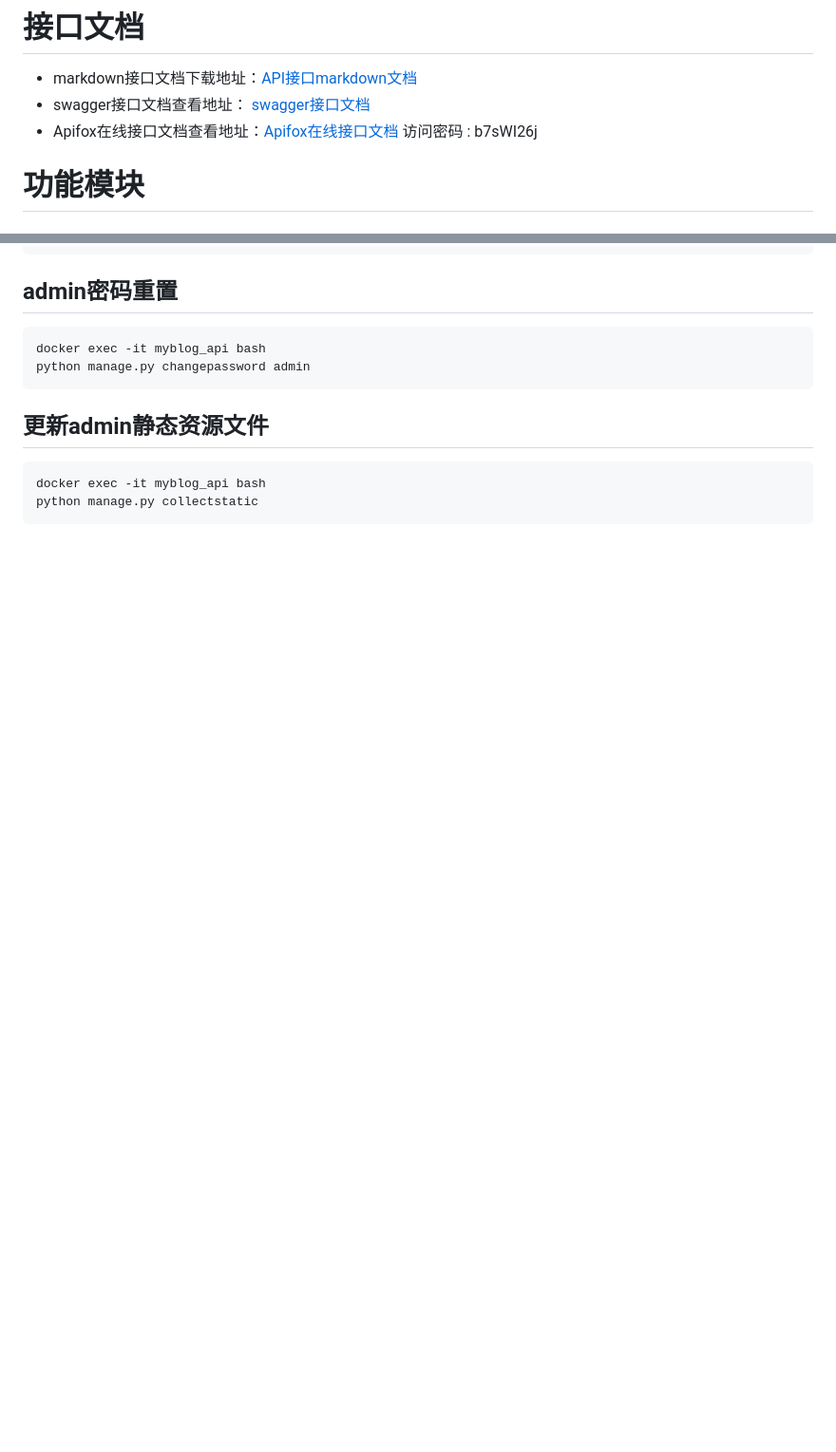
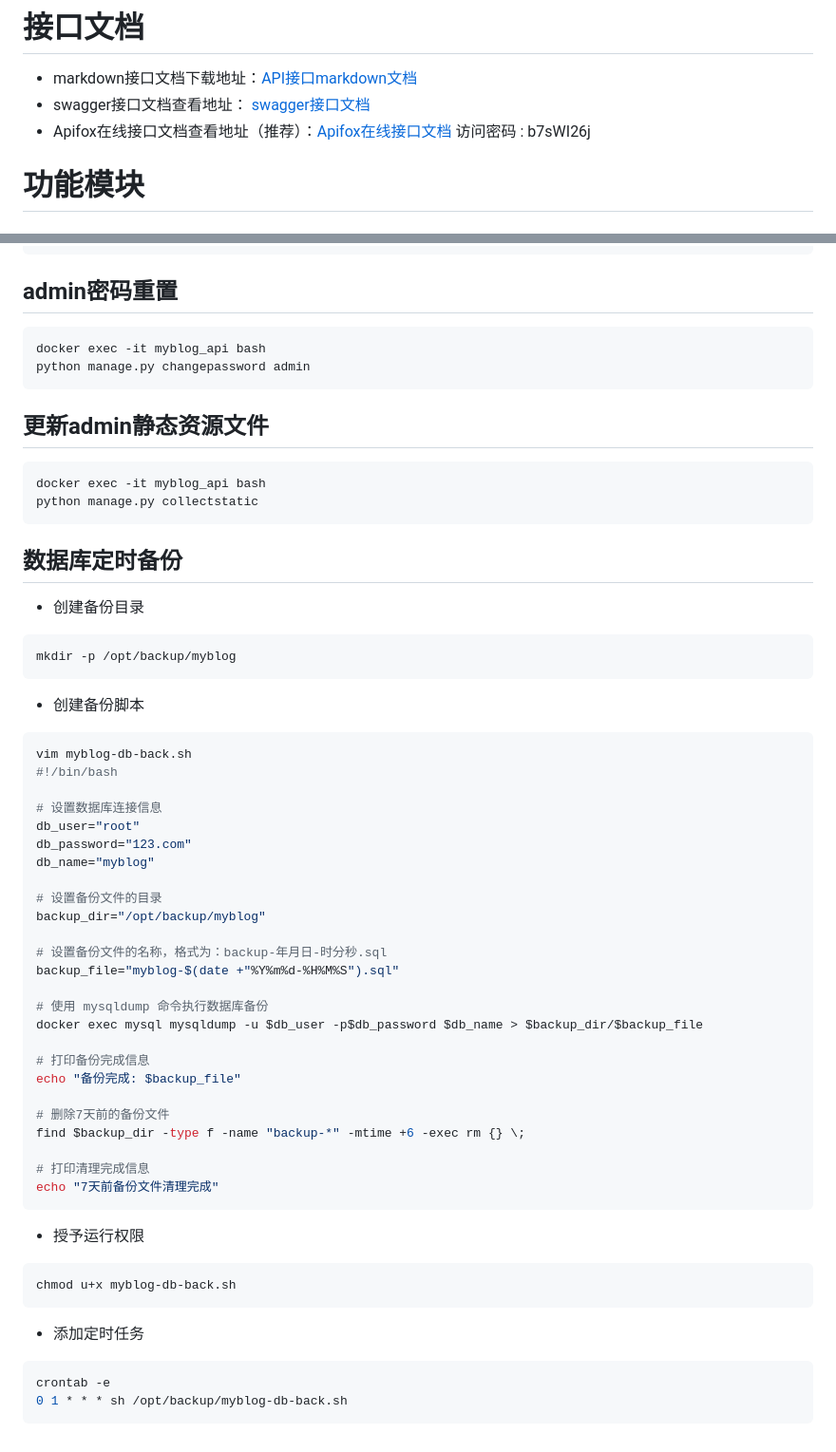
Before and after one commit to cuiliang0302/myblog-api, a Markdown page: readme.md, 2 parts joined by grey strips. Shown: that part at 95% size. GitHub-like rendering; blank space fills up the shorter version.

Commit message:
更新README说明

````diff
--- a/readme.md
+++ b/readme.md
@@ -5,7 +5,7 @@
 # 接口文档
 * markdown接口文档下载地址：[API接口markdown文档](https://api.cuiliangblog.cn/static/myblog.md)
 * swagger接口文档查看地址： [swagger接口文档](https://api.cuiliangblog.cn/)
-* Apifox在线接口文档查看地址：[Apifox在线接口文档](https://www.apifox.cn/apidoc/shared-1cf3e9c2-ea9a-4463-983f-7b97197dc725) 访问密码 : b7sWI26j
+* Apifox在线接口文档查看地址（推荐）：[Apifox在线接口文档](https://www.apifox.cn/apidoc/shared-1cf3e9c2-ea9a-4463-983f-7b97197dc725) 访问密码 : b7sWI26j
 
 # 功能模块
 ## 内容管理
@@ -247,3 +247,48 @@ python manage.py changepassword admin
 docker exec -it myblog_api bash
 python manage.py collectstatic
 ```
+
+## 数据库定时备份
+* 创建备份目录
+```bash
+mkdir -p /opt/backup/myblog
+```
+* 创建备份脚本
+```bash
+vim myblog-db-back.sh
+#!/bin/bash
+
+# 设置数据库连接信息
+db_user="root"
+db_password="123.com"
+db_name="myblog"
+
+# 设置备份文件的目录
+backup_dir="/opt/backup/myblog"
+
+# 设置备份文件的名称，格式为：backup-年月日-时分秒.sql
+backup_file="myblog-$(date +"%Y%m%d-%H%M%S").sql"
+
+# 使用 mysqldump 命令执行数据库备份
+docker exec mysql mysqldump -u $db_user -p$db_password $db_name > $backup_dir/$backup_file
+
+# 打印备份完成信息
+echo "备份完成: $backup_file"
+
+# 删除7天前的备份文件
+find $backup_dir -type f -name "backup-*" -mtime +6 -exec rm {} \;
+
+# 打印清理完成信息
+echo "7天前备份文件清理完成"
+```
+
+* 授予运行权限
+```bash
+chmod u+x myblog-db-back.sh
+```
+
+* 添加定时任务
+```bash
+crontab -e
+0 1 * * * sh /opt/backup/myblog-db-back.sh
+```
````
